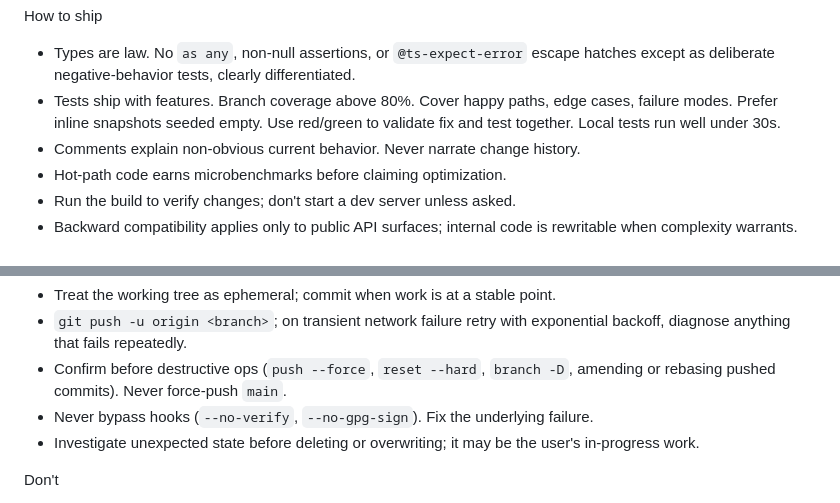
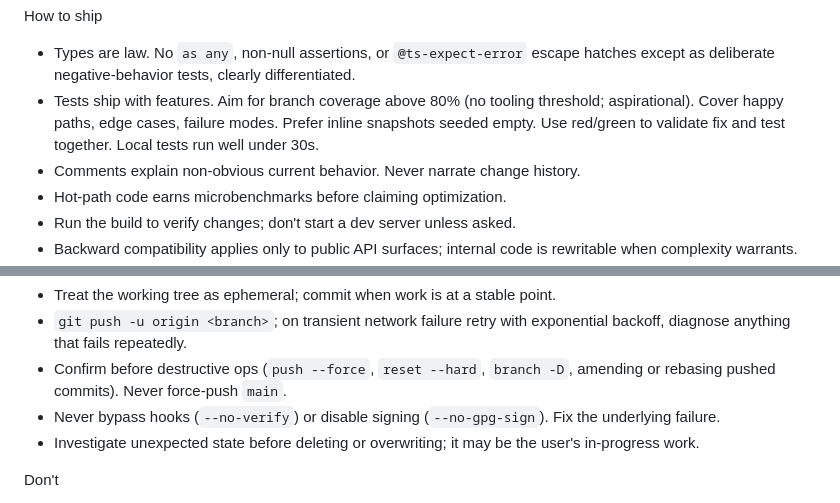
Before and after one commit to styled-components/xstyled, a Markdown page: AGENTS.md, 2 parts joined by grey strips. GitHub-like rendering.

Commit message:
review: tighten AGENTS.md technical accuracy
Two factual fixes flagged in PR review (the six 'references future
infrastructure' comments are addressed by this PR's stated 'lands last'
ordering and need no action):

- 80% branch coverage was stated as a shipping rule but no tooling
  threshold enforces it. Reword to make it explicitly aspirational.
- `--no-gpg-sign` disables signing, not hooks. Split the don't-bypass
  clause so each flag is described by what it actually does.

```diff
--- a/AGENTS.md
+++ b/AGENTS.md
@@ -60,7 +60,7 @@ How to plan
 
 How to ship
 - Types are law. No `as any`, non-null assertions, or `@ts-expect-error` escape hatches except as deliberate negative-behavior tests, clearly differentiated.
-- Tests ship with features. Branch coverage above 80%. Cover happy paths, edge cases, failure modes. Prefer inline snapshots seeded empty. Use red/green to validate fix and test together. Local tests run well under 30s.
+- Tests ship with features. Aim for branch coverage above 80% (no tooling threshold; aspirational). Cover happy paths, edge cases, failure modes. Prefer inline snapshots seeded empty. Use red/green to validate fix and test together. Local tests run well under 30s.
 - Comments explain non-obvious current behavior. Never narrate change history.
 - Hot-path code earns microbenchmarks before claiming optimization.
 - Run the build to verify changes; don't start a dev server unless asked.
@@ -73,7 +73,7 @@ Git discipline
 - Treat the working tree as ephemeral; commit when work is at a stable point.
 - `git push -u origin <branch>`; on transient network failure retry with exponential backoff, diagnose anything that fails repeatedly.
 - Confirm before destructive ops (`push --force`, `reset --hard`, `branch -D`, amending or rebasing pushed commits). Never force-push `main`.
-- Never bypass hooks (`--no-verify`, `--no-gpg-sign`). Fix the underlying failure.
+- Never bypass hooks (`--no-verify`) or disable signing (`--no-gpg-sign`). Fix the underlying failure.
 - Investigate unexpected state before deleting or overwriting; it may be the user's in-progress work.
 
 Don't
```
